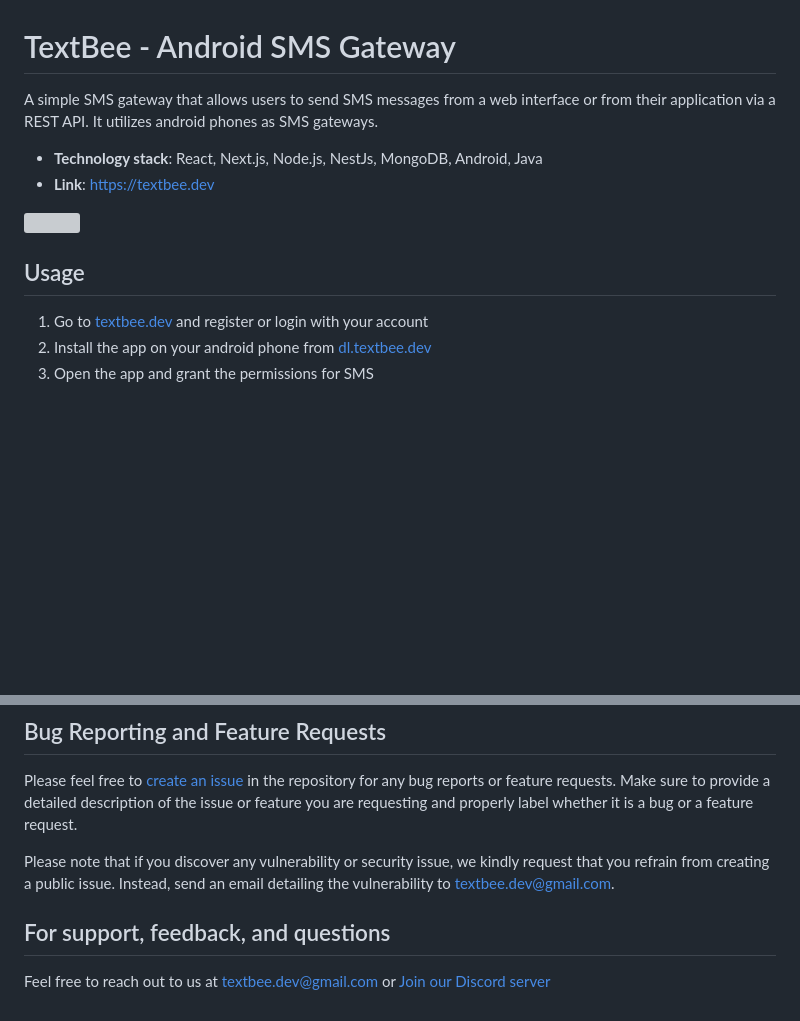
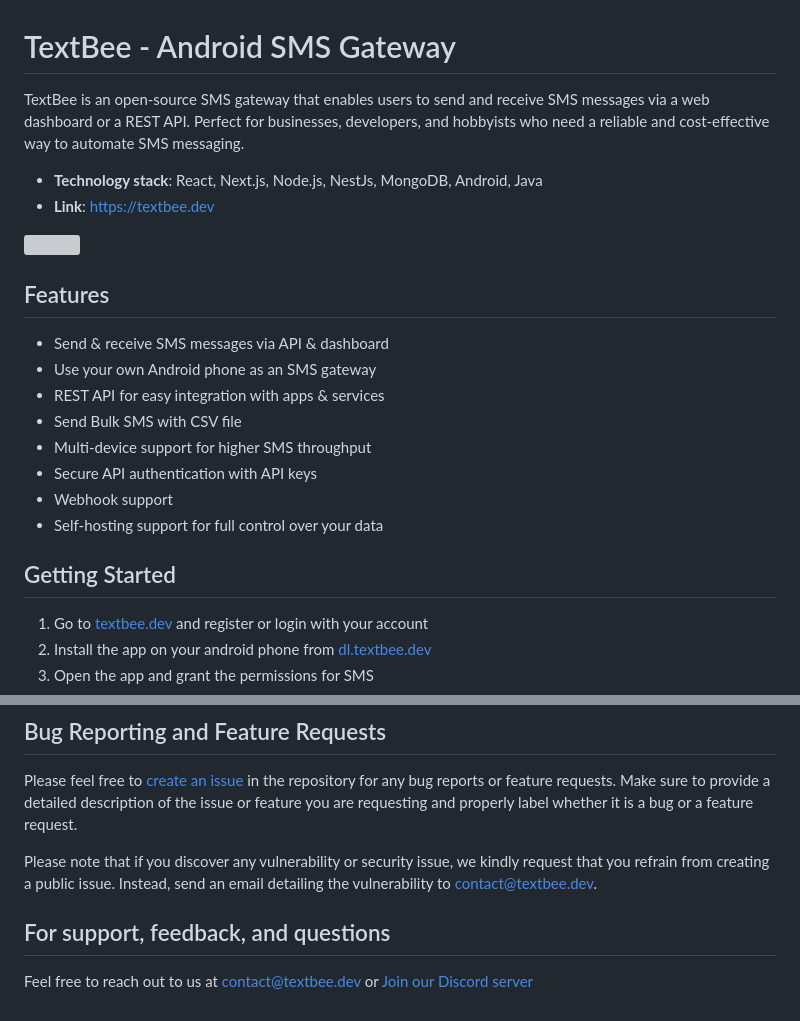
Before and after one commit to vernu/textbee, a Markdown page: README.md, 2 parts joined by grey strips. Rendered like a GitHub page; blank space fills up the shorter version; grey boxes are pictures that could not be loaded.

```diff
--- a/README.md
+++ b/README.md
@@ -1,14 +1,28 @@
 # TextBee - Android SMS Gateway
 
-A simple SMS gateway that allows users to send SMS messages from a web interface or
-from their application via a REST API. It utilizes android phones as SMS gateways.
+TextBee is an open-source SMS gateway that enables users to send and receive SMS messages via a web dashboard or a REST API. Perfect for businesses, developers, and hobbyists who need a reliable and cost-effective way to automate SMS messaging.
 
 - **Technology stack**: React, Next.js, Node.js, NestJs, MongoDB, Android, Java
 - **Link**: [https://textbee.dev](https://textbee.dev/)
 
 ![](https://ik.imagekit.io/vernu/textbee/texbee-landing-light.png?updatedAt=1687076964687)
 
-## Usage
+
+## Features
+
+- Send & receive SMS messages via API & dashboard
+- Use your own Android phone as an SMS gateway
+- REST API for easy integration with apps & services
+- Send Bulk SMS with CSV file
+- Multi-device support for higher SMS throughput
+- Secure API authentication with API keys
+- Webhook support
+- Self-hosting support for full control over your data
+
+
+
+
+## Getting Started
 
 1. Go to [textbee.dev](https://textbee.dev) and register or login with your account
 2. Install the app on your android phone from [dl.textbee.dev](https://dl.textbee.dev)
@@ -84,8 +171,7 @@ Contributions are welcome!
 
 Please feel free to [create an issue](https://github.com/vernu/textbee/issues/new) in the repository for any bug reports or feature requests. Make sure to provide a detailed description of the issue or feature you are requesting and properly label whether it is a bug or a feature request.
 
-Please note that if you discover any vulnerability or security issue, we kindly request that you refrain from creating a public issue. Instead, send an email detailing the vulnerability to textbee.dev@gmail.com.
-
+Please note that if you discover any vulnerability or security issue, we kindly request that you refrain from creating a public issue. Instead, send an email detailing the vulnerability to contact@textbee.dev.
 
 ## For support, feedback, and questions
-Feel free to reach out to us at textbee.dev@gmail.com or [Join our Discord server](https://discord.gg/d7vyfBpWbQ)
+Feel free to reach out to us at contact@textbee.dev or [Join our Discord server](https://discord.gg/d7vyfBpWbQ)
```
Also changed, not shown: other parts of README.md (+73 -0 lines).
